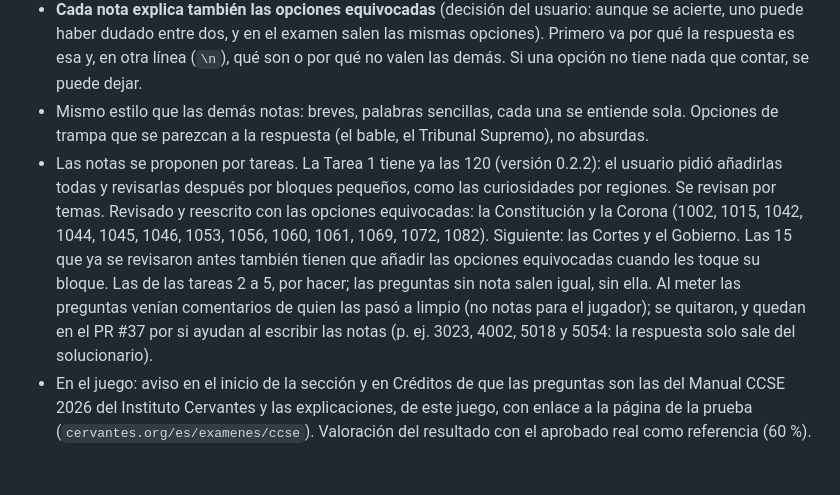
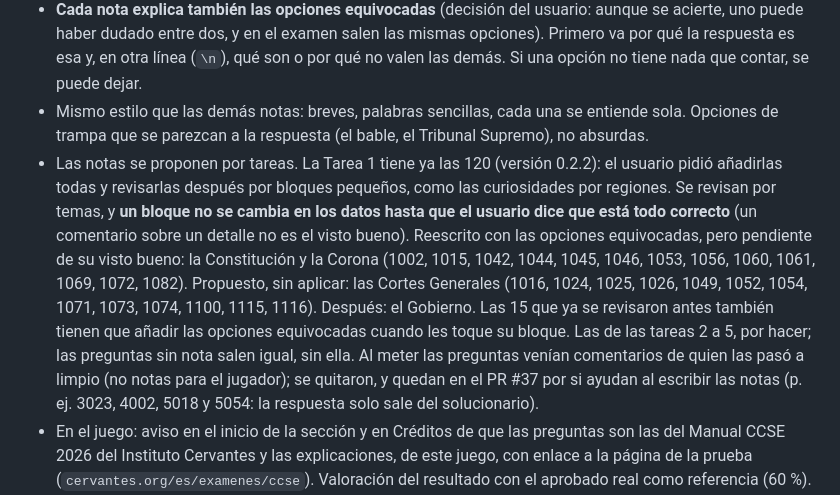
Before and after one commit to Psikhe-code/aprende-sobre-espana, a Markdown page: CLAUDE.md, the part around the change. Drawn GitHub-style; blank space fills up the shorter version.

Commit message:
CLAUDE.md: las notas de un bloque se aplican solo con el visto bueno del usuario
Co-Authored-By: Claude Opus 5.5 <noreply@anthropic.com>
Claude-Session: https://claude.ai/code/session_01G2xui3iy2TtuWXwEqfmK7t

```diff
--- a/CLAUDE.md
+++ b/CLAUDE.md
@@ -47,7 +47,7 @@ Contexto y decisiones del proyecto. El README explica el código; aquí van las
 - Cada pregunta guarda su `nota` (por qué esa es la respuesta) y sus `fuentes` con enlace, comprobadas: la Constitución y las leyes en el BOE (con ancla al artículo, `#a1`), u otras páginas. Si el manual da otra respuesta, la nota lo cuenta (municipales: «En el examen CCSE, la respuesta que se da por buena es "alcaldes y concejales"»). Las 20 notas escritas para las preguntas propias se revisaron con las oficiales: 15 encajaban y se recuperaron; 5 (1006, 1007, 1010, 1031 y 1036) hablaban de opciones que ya no están y se reescribieron (aprobadas por el usuario).
 - **Cada nota explica también las opciones equivocadas** (decisión del usuario: aunque se acierte, uno puede haber dudado entre dos, y en el examen salen las mismas opciones). Primero va por qué la respuesta es esa y, en otra línea (`\n`), qué son o por qué no valen las demás. Si una opción no tiene nada que contar, se puede dejar.
 - Mismo estilo que las demás notas: breves, palabras sencillas, cada una se entiende sola. Opciones de trampa que se parezcan a la respuesta (el bable, el Tribunal Supremo), no absurdas.
-- Las notas se proponen por tareas. La Tarea 1 tiene ya las 120 (versión 0.2.2): el usuario pidió añadirlas todas y revisarlas después por bloques pequeños, como las curiosidades por regiones. Se revisan por temas. Revisado y reescrito con las opciones equivocadas: la Constitución y la Corona (1002, 1015, 1042, 1044, 1045, 1046, 1053, 1056, 1060, 1061, 1069, 1072, 1082). Siguiente: las Cortes y el Gobierno. Las 15 que ya se revisaron antes también tienen que añadir las opciones equivocadas cuando les toque su bloque. Las de las tareas 2 a 5, por hacer; las preguntas sin nota salen igual, sin ella. Al meter las preguntas venían comentarios de quien las pasó a limpio (no notas para el jugador); se quitaron, y quedan en el PR #37 por si ayudan al escribir las notas (p. ej. 3023, 4002, 5018 y 5054: la respuesta solo sale del solucionario).
+- Las notas se proponen por tareas. La Tarea 1 tiene ya las 120 (versión 0.2.2): el usuario pidió añadirlas todas y revisarlas después por bloques pequeños, como las curiosidades por regiones. Se revisan por temas, y **un bloque no se cambia en los datos hasta que el usuario dice que está todo correcto** (un comentario sobre un detalle no es el visto bueno). Reescrito con las opciones equivocadas, pero pendiente de su visto bueno: la Constitución y la Corona (1002, 1015, 1042, 1044, 1045, 1046, 1053, 1056, 1060, 1061, 1069, 1072, 1082). Propuesto, sin aplicar: las Cortes Generales (1016, 1024, 1025, 1026, 1049, 1052, 1054, 1071, 1073, 1074, 1100, 1115, 1116). Después: el Gobierno. Las 15 que ya se revisaron antes también tienen que añadir las opciones equivocadas cuando les toque su bloque. Las de las tareas 2 a 5, por hacer; las preguntas sin nota salen igual, sin ella. Al meter las preguntas venían comentarios de quien las pasó a limpio (no notas para el jugador); se quitaron, y quedan en el PR #37 por si ayudan al escribir las notas (p. ej. 3023, 4002, 5018 y 5054: la respuesta solo sale del solucionario).
 - En el juego: aviso en el inicio de la sección y en Créditos de que las preguntas son las del Manual CCSE 2026 del Instituto Cervantes y las explicaciones, de este juego, con enlace a la página de la prueba (`cervantes.org/es/examenes/ccse`). Valoración del resultado con el aprobado real como referencia (60 %).
 - La app oficial del Instituto Cervantes es gratuita y tiene las 300 preguntas y simulacros, pero, por lo que se pudo ver, no explica las respuestas: eso es lo que aporta esta sección.
 
```
